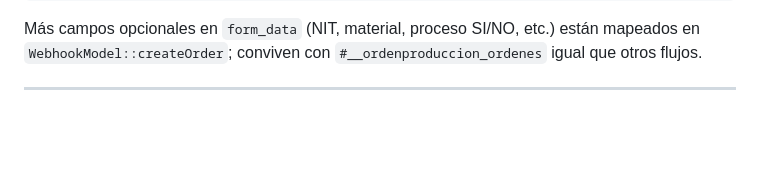
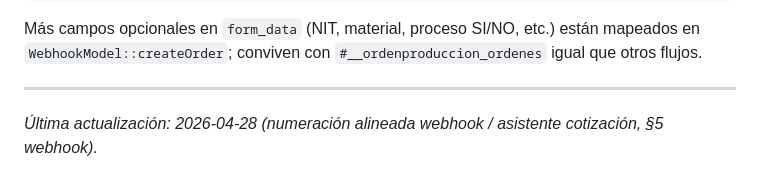
Before and after one commit to plgmgua/com_ordenproduccion, a Markdown page: com_ordenproduccion/docs/orden-trabajo-desde-pre-cotizacion.md, the part around the change. Drawn GitHub-style; blank space fills up the shorter version.

Commit message:
docs(orden): Restore footer line on orden-trabajo-desde-pre-cotizacion
Made-with: Cursor

```diff
--- a/com_ordenproduccion/docs/orden-trabajo-desde-pre-cotizacion.md
+++ b/com_ordenproduccion/docs/orden-trabajo-desde-pre-cotizacion.md
@@ -109,3 +109,5 @@ Además del asistente en la vista cotización, las órdenes se pueden crear con
 Más campos opcionales en `form_data` (NIT, material, proceso SI/NO, etc.) están mapeados en `WebhookModel::createOrder`; conviven con `#__ordenproduccion_ordenes` igual que otros flujos.
 
 ---
+
+*Última actualización: 2026-04-28 (numeración alineada webhook / asistente cotización, §5 webhook).*
```
